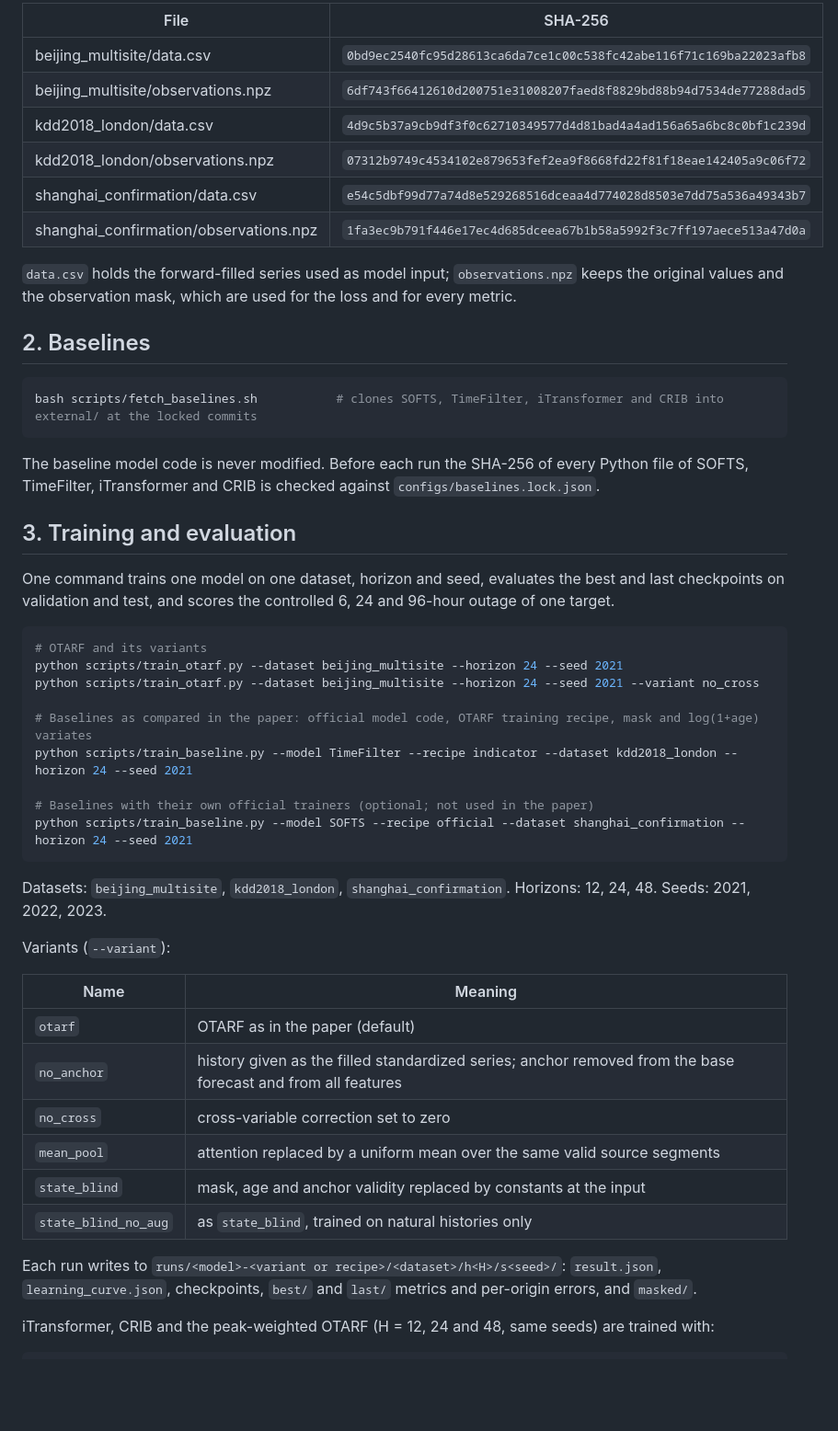
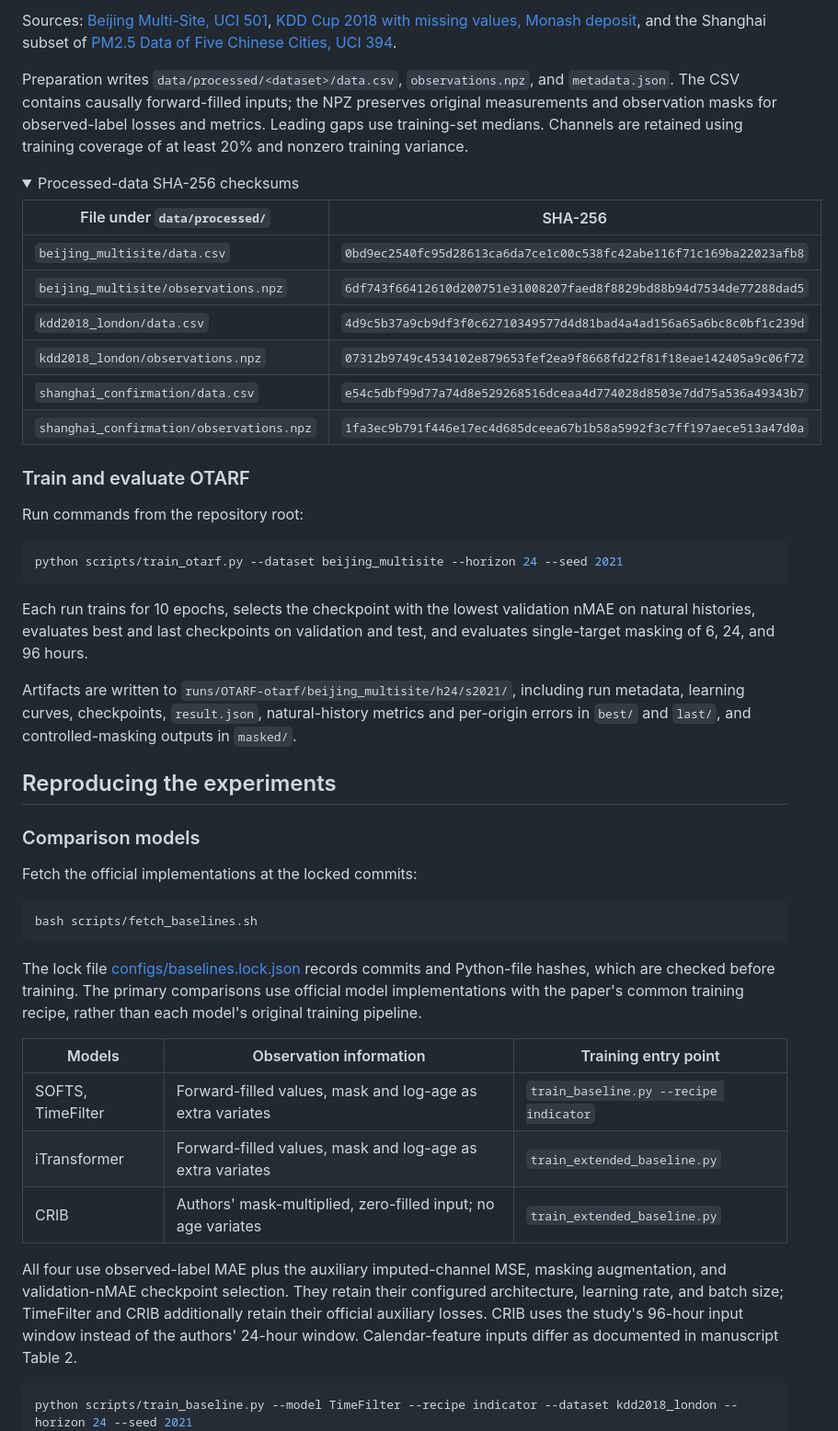
Before and after one commit to phananhlocpal/otarf, a Markdown page: README.md, the part around one of its changes. Shown at 92% size. GitHub-like rendering; folded sections open; blank space fills up the shorter version.

````diff
--- a/README.md
+++ b/README.md
@@ -55,60 +85,55 @@ The Shanghai file sits inside a RAR archive in the UCI download; the script extr
 
-| File | SHA-256 |
+Sources: [Beijing Multi-Site, UCI 501](https://archive.ics.uci.edu/dataset/501/beijing+multi+site+air+quality+data), [KDD Cup 2018 with missing values, Monash deposit](https://doi.org/10.5281/zenodo.4656719), and the Shanghai subset of [PM2.5 Data of Five Chinese Cities, UCI 394](https://archive.ics.uci.edu/dataset/394/pm2+5+data+of+five+chinese+cities).
+
+Preparation writes `data/processed/<dataset>/data.csv`, `observations.npz`, and `metadata.json`. The CSV contains causally forward-filled inputs; the NPZ preserves original measurements and observation masks for observed-label losses and metrics. Leading gaps use training-set medians. Channels are retained using training coverage of at least 20% and nonzero training variance.
+
+<details>
+<summary>Processed-data SHA-256 checksums</summary>
+
+| File under `data/processed/` | SHA-256 |
 |---|---|
-| beijing_multisite/data.csv | `0bd9ec2540fc95d28613ca6da7ce1c00c538fc42abe116f71c169ba22023afb8` |
-| beijing_multisite/observations.npz | `6df743f66412610d200751e31008207faed8f8829bd88b94d7534de77288dad5` |
-| kdd2018_london/data.csv | `4d9c5b37a9cb9df3f0c62710349577d4d81bad4a4ad156a65a6bc8c0bf1c239d` |
-| kdd2018_london/observations.npz | `07312b9749c4534102e879653fef2ea9f8668fd22f81f18eae142405a9c06f72` |
-| shanghai_confirmation/data.csv | `e54c5dbf99d77a74d8e529268516dceaa4d774028d8503e7dd75a536a49343b7` |
-| shanghai_confirmation/observations.npz | `1fa3ec9b791f446e17ec4d685dceea67b1b58a5992f3c7ff197aece513a47d0a` |
+| `beijing_multisite/data.csv` | `0bd9ec2540fc95d28613ca6da7ce1c00c538fc42abe116f71c169ba22023afb8` |
+| `beijing_multisite/observations.npz` | `6df743f66412610d200751e31008207faed8f8829bd88b94d7534de77288dad5` |
+| `kdd2018_london/data.csv` | `4d9c5b37a9cb9df3f0c62710349577d4d81bad4a4ad156a65a6bc8c0bf1c239d` |
+| `kdd2018_london/observations.npz` | `07312b9749c4534102e879653fef2ea9f8668fd22f81f18eae142405a9c06f72` |
+| `shanghai_confirmation/data.csv` | `e54c5dbf99d77a74d8e529268516dceaa4d774028d8503e7dd75a536a49343b7` |
+| `shanghai_confirmation/observations.npz` | `1fa3ec9b791f446e17ec4d685dceea67b1b58a5992f3c7ff197aece513a47d0a` |
 
-`data.csv` holds the forward-filled series used as model input; `observations.npz` keeps the original
-values and the observation mask, which are used for the loss and for every metric.
+</details>
 
-## 2. Baselines
+### Train and evaluate OTARF
+
+Run commands from the repository root:
 
 ```bash
-bash scripts/fetch_baselines.sh           # clones SOFTS, TimeFilter, iTransformer and CRIB into external/ at the locked commits
+python scripts/train_otarf.py --dataset beijing_multisite --horizon 24 --seed 2021
 ```
 
-The baseline model code is never modified. Before each run the SHA-256 of every Python file of
-SOFTS, TimeFilter, iTransformer and CRIB is checked against `configs/baselines.lock.json`.
+Each run trains for 10 epochs, selects the checkpoint with the lowest validation nMAE on natural histories, evaluates best and last checkpoints on validation and test, and evaluates single-target masking of 6, 24, and 96 hours.
 
-## 3. Training and evaluation
+Artifacts are written to `runs/OTARF-otarf/beijing_multisite/h24/s2021/`, including run metadata, learning curves, checkpoints, `result.json`, natural-history metrics and per-origin errors in `best/` and `last/`, and controlled-masking outputs in `masked/`.
 
-One command trains one model on one dataset, horizon and seed, evaluates the best and last checkpoints on
-validation and test, and scores the controlled 6, 24 and 96-hour outage of one target.
+## Reproducing the experiments
+
+### Comparison models
+
+Fetch the official implementations at the locked commits:
 
 ```bash
-# OTARF and its variants
-python scripts/train_otarf.py --dataset beijing_multisite --horizon 24 --seed 2021
-python scripts/train_otarf.py --dataset beijing_multisite --horizon 24 --seed 2021 --variant no_cross
-
-# Baselines as compared in the paper: official model code, OTARF training recipe, mask and log(1+age) variates
-python scripts/train_baseline.py --model TimeFilter --recipe indicator --dataset kdd2018_london --horizon 24 --seed 2021
-
-# Baselines with their own official trainers (optional; not used in the paper)
-python scripts/train_baseline.py --model SOFTS --recipe official --dataset shanghai_confirmation --horizon 24 --seed 2021
+bash scripts/fetch_baselines.sh
 ```
 
-Datasets: `beijing_multisite`, `kdd2018_london`, `shanghai_confirmation`. Horizons: 12, 24, 48. Seeds: 2021, 2022, 2023.
+The lock file [configs/baselines.lock.json](configs/baselines.lock.json) records commits and Python-file hashes, which are checked before training. The primary comparisons use official model implementations with the paper's common training recipe, rather than each model's original training pipeline.
 
-Variants (`--variant`):
+| Models | Observation information | Training entry point |
+|---|---|---|
+| SOFTS, TimeFilter | Forward-filled values, mask and log-age as extra variates | `train_baseline.py --recipe indicator` |
+| iTransformer | Forward-filled values, mask and log-age as extra variates | `train_extended_baseline.py` |
+| CRIB | Authors' mask-multiplied, zero-filled input; no age variates | `train_extended_baseline.py` |
 
-| Name | Meaning |
-|---|---|
-| `otarf` | OTARF as in the paper (default) |
-| `no_anchor` | history given as the filled standardized series; anchor removed from the base forecast and from all features |
-| `no_cross` | cross-variable correction set to zero |
-| `mean_pool` | attention replaced by a uniform mean over the same valid source segments |
-| `state_blind` | mask, age and anchor validity replaced by constants at the input |
-| `state_blind_no_aug` | as `state_blind`, trained on natural histories only |
-
-Each run writes to `runs/<model>-<variant or recipe>/<dataset>/h<H>/s<seed>/`: `result.json`,
-`learning_curve.json`, checkpoints, `best/` and `last/` metrics and per-origin errors, and `masked/`.
-
-iTransformer, CRIB and the peak-weighted OTARF (H = 12, 24 and 48, same seeds) are trained with:
+All four use observed-label MAE plus the auxiliary imputed-channel MSE, masking augmentation, and validation-nMAE checkpoint selection. They retain their configured architecture, learning rate, and batch size; TimeFilter and CRIB additionally retain their official auxiliary losses. CRIB uses the study's 96-hour input window instead of the authors' 24-hour window. Calendar-feature inputs differ as documented in manuscript Table 2.
 
 ```bash
+python scripts/train_baseline.py --model TimeFilter --recipe indicator --dataset kdd2018_london --horizon 24 --seed 2021
 python scripts/train_extended_baseline.py --model iTransformer --dataset beijing_multisite --horizon 24 --seed 2021
 python scripts/train_extended_baseline.py --model CRIB --dataset kdd2018_london --horizon 24 --seed 2021
````
Also changed, not shown: other parts of README.md (+182 -144 lines), assets/otarf_overview.png (added).
